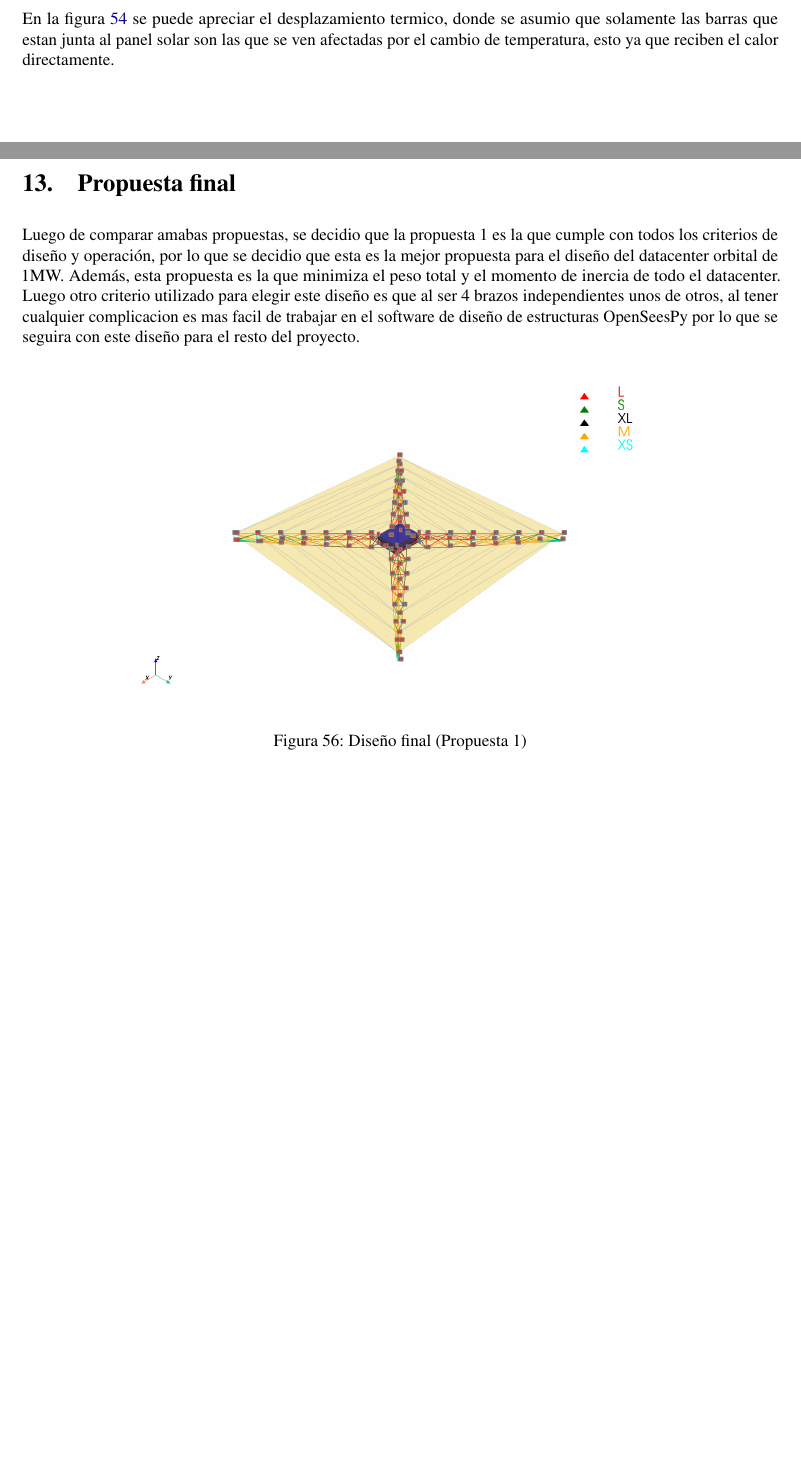
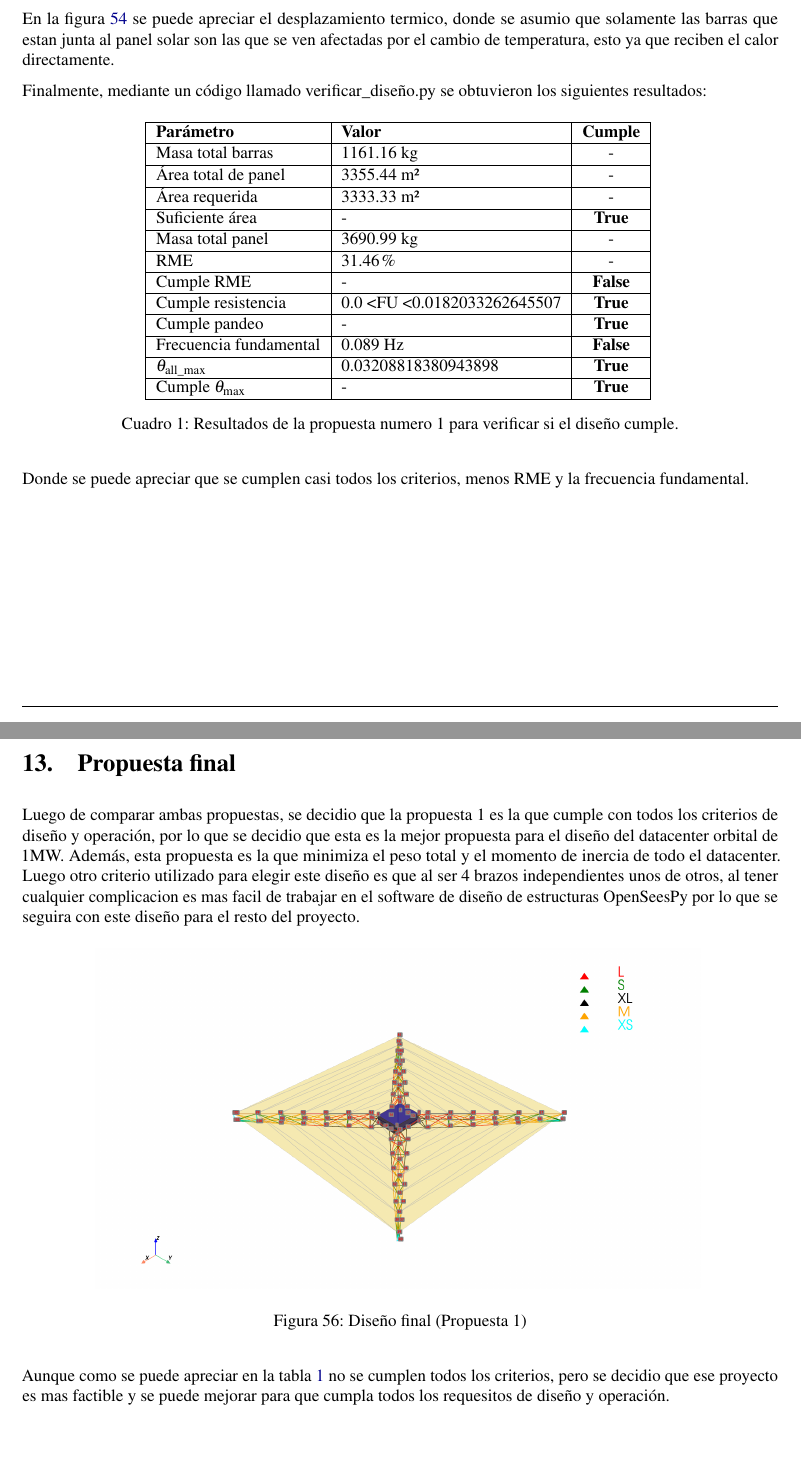
Before and after one commit to LukasWolff2002/An-lisis-Reticulado-Espacial, a LaTeX document (INFORME/informe.tex, which reads INFORME/entrega3.tex): two parts of pages 32 and 35 of 35, joined at a grey line, cut so that both start at the same text, the shorter picture padded with empty space. Compiled offline with pdfLaTeX.

Commit message:
tabla p1

```diff
--- a/INFORME/entrega3.tex
+++ b/INFORME/entrega3.tex
@@ -83,6 +83,33 @@ En la figura \ref{fig:propuesta1_pandeo}, esto es un factor a tener en cuenta, y
 
 En la figura \ref{fig:propuesta1_termico} se puede apreciar el desplazamiento termico, donde se asumio que solamente las barras que estan junta al panel solar son las que se ven afectadas por el cambio de temperatura, esto ya que reciben el calor directamente.
 
+Finalmente, mediante un código llamado verificar\_diseño.py se obtuvieron los siguientes resultados:
+
+\begin{table}[H]
+    \centering
+    \begin{tabular}{|l|l|c|}
+    \hline
+    \textbf{Parámetro}              & \textbf{Valor}                     & \textbf{Cumple} \\ \hline
+    Masa total barras               & 1161.16 kg                         & -               \\ \hline
+    Área total de panel             & 3355.44 m²                         & -               \\ \hline
+    Área requerida                  & 3333.33 m²                         & -               \\ \hline
+    Suficiente área                 & -                                   & \textbf{True}   \\ \hline
+    Masa total panel                & 3690.99 kg                         & -               \\ \hline
+    RME                             & 31.46\%                            & -               \\ \hline
+    Cumple RME                      & -                                   & \textbf{False}  \\ \hline
+    Cumple resistencia              & 0.0 < FU < 0.0182033262645507      & \textbf{True}   \\ \hline
+    Cumple pandeo                   & -                                   & \textbf{True}   \\ \hline
+    Frecuencia fundamental          & 0.089 Hz                           & \textbf{False}  \\ \hline
+    $\theta_\text{all\_max}$        & 0.03208818380943898                & \textbf{True}   \\ \hline
+    Cumple $\theta_\text{max}$      & -                                   & \textbf{True}   \\ \hline
+    \end{tabular}
+    \caption{Resultados de la propuesta numero 1 para verificar si el diseño cumple.}
+    \label{tabla:modelo_h5_p1}
+\end{table}
+
+Donde se puede apreciar que se cumplen casi todos los criterios, menos RME y la frecuencia fundamental.
+
+
 \newpage
 \section{Propuesta 2}
 
@@ -102,7 +129,7 @@ En este caso el diseño tine una forma de H, donde se decidio llevar a cabo este
 \newpage
 \section{Propuesta final}
 
-Luego de comparar amabas propuestas, se decidio que la propuesta 1 es la que cumple con todos los criterios de diseño y operación, por lo que se decidio que esta es la mejor propuesta para el diseño del datacenter orbital de 1MW. Además, esta propuesta es la que minimiza el peso total y el momento de inercia de todo el datacenter. Luego otro criterio utilizado para elegir este diseño es que al ser 4 brazos independientes unos de otros, al tener cualquier complicacion es mas facil de trabajar en el software de diseño de estructuras OpenSeesPy por lo que se seguira con este diseño para el resto del proyecto.
+Luego de comparar ambas propuestas, se decidio que la propuesta 1 es la que cumple con todos los criterios de diseño y operación, por lo que se decidio que esta es la mejor propuesta para el diseño del datacenter orbital de 1MW. Además, esta propuesta es la que minimiza el peso total y el momento de inercia de todo el datacenter. Luego otro criterio utilizado para elegir este diseño es que al ser 4 brazos independientes unos de otros, al tener cualquier complicacion es mas facil de trabajar en el software de diseño de estructuras OpenSeesPy por lo que se seguira con este diseño para el resto del proyecto.
 
 \begin{figure}[H]
     \centering
@@ -110,3 +137,5 @@ Luego de comparar amabas propuestas, se decidio que la propuesta 1 es la que cum
     \caption{Diseño final (Propuesta 1)}
     \label{fig:propuesta1}
 \end{figure}
+
+Aunque como se puede apreciar en la tabla \ref{tabla:modelo_h5_p1} no se cumplen todos los criterios, pero se decidio que ese proyecto es mas factible y se puede mejorar para que cumpla todos los requesitos de diseño y operación.
```
Also changed, not shown: 1 other file.
